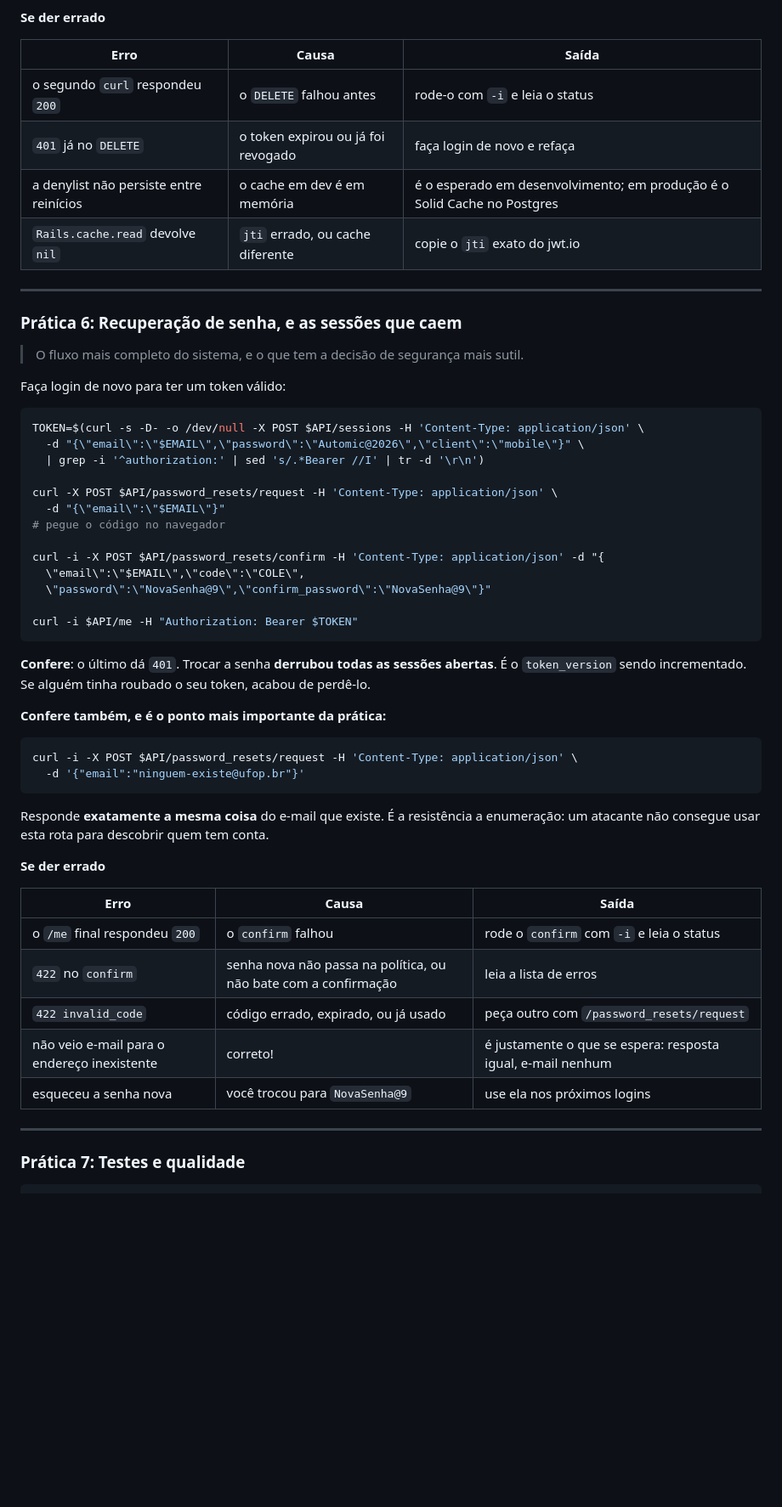
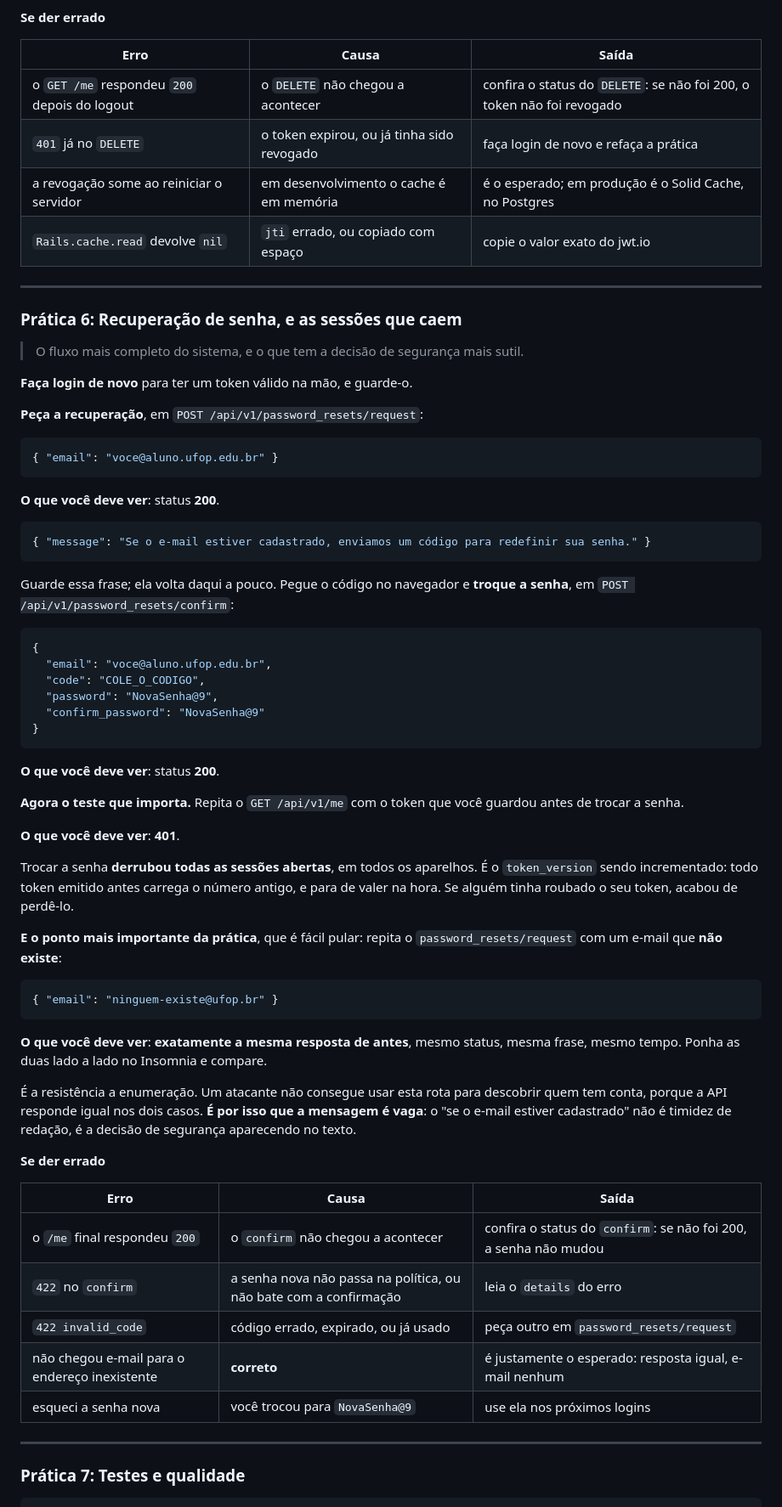
Before and after one commit to fabriciosiqueira08/capacitacao-gabarito, a Markdown page: docs/03-autenticacao.md, the part around one of its changes. Shown at 85% size. Drawn GitHub-style; blank space fills up the shorter version.

````diff
--- a/docs/03-autenticacao.md
+++ b/docs/03-autenticacao.md
@@ -852,10 +942,10 @@ token?
 
 | Erro | Causa | Saída |
 |---|---|---|
-| o segundo `curl` respondeu `200` | o `DELETE` falhou antes | rode-o com `-i` e leia o status |
-| `401` já no `DELETE` | o token expirou ou já foi revogado | faça login de novo e refaça |
-| a denylist não persiste entre reinícios | o cache em dev é em memória | é o esperado em desenvolvimento; em produção é o Solid Cache no Postgres |
-| `Rails.cache.read` devolve `nil` | `jti` errado, ou cache diferente | copie o `jti` exato do jwt.io |
+| o `GET /me` respondeu `200` depois do logout | o `DELETE` não chegou a acontecer | confira o status do `DELETE`: se não foi 200, o token não foi revogado |
+| `401` já no `DELETE` | o token expirou, ou já tinha sido revogado | faça login de novo e refaça a prática |
+| a revogação some ao reiniciar o servidor | em desenvolvimento o cache é em memória | é o esperado; em produção é o Solid Cache, no Postgres |
+| `Rails.cache.read` devolve `nil` | `jti` errado, ou copiado com espaço | copie o valor exato do jwt.io |
 
 ---
 
@@ -863,46 +953,66 @@ token?
 
 > O fluxo mais completo do sistema, e o que tem a decisão de segurança mais sutil.
 
-Faça login de novo para ter um token válido:
+**Faça login de novo** para ter um token válido na mão, e guarde-o.
 
-```bash
-TOKEN=$(curl -s -D- -o /dev/null -X POST $API/sessions -H 'Content-Type: application/json' \
-  -d "{\"email\":\"$EMAIL\",\"password\":\"Automic@2026\",\"client\":\"mobile\"}" \
-  | grep -i '^authorization:' | sed 's/.*Bearer //I' | tr -d '\r\n')
+**Peça a recuperação**, em `POST /api/v1/password_resets/request`:
 
-curl -X POST $API/password_resets/request -H 'Content-Type: application/json' \
-  -d "{\"email\":\"$EMAIL\"}"
-# pegue o código no navegador
-
-curl -i -X POST $API/password_resets/confirm -H 'Content-Type: application/json' -d "{
-  \"email\":\"$EMAIL\",\"code\":\"COLE\",
-  \"password\":\"NovaSenha@9\",\"confirm_password\":\"NovaSenha@9\"}"
-
-curl -i $API/me -H "Authorization: Bearer $TOKEN"
+```json
+{ "email": "voce@aluno.ufop.edu.br" }
 ```
 
-**Confere**: o último dá `401`. Trocar a senha **derrubou todas as sessões abertas**. É o
-`token_version` sendo incrementado. Se alguém tinha roubado o seu token, acabou de perdê-lo.
+**O que você deve ver**: status **200**.
 
-**Confere também, e é o ponto mais importante da prática:**
-
-```bash
-curl -i -X POST $API/password_resets/request -H 'Content-Type: application/json' \
-  -d '{"email":"ninguem-existe@ufop.br"}'
+```json
+{ "message": "Se o e-mail estiver cadastrado, enviamos um código para redefinir sua senha." }
 ```
 
-Responde **exatamente a mesma coisa** do e-mail que existe. É a resistência a enumeração: um
-atacante não consegue usar esta rota para descobrir quem tem conta.
+Guarde essa frase; ela volta daqui a pouco. Pegue o código no navegador e **troque a senha**, em
+`POST /api/v1/password_resets/confirm`:
+
+```json
+{
+  "email": "voce@aluno.ufop.edu.br",
+  "code": "COLE_O_CODIGO",
+  "password": "NovaSenha@9",
+  "confirm_password": "NovaSenha@9"
+}
+```
+
+**O que você deve ver**: status **200**.
+
+**Agora o teste que importa.** Repita o `GET /api/v1/me` com o token que você guardou antes de
+trocar a senha.
+
+**O que você deve ver**: **401**.
+
+Trocar a senha **derrubou todas as sessões abertas**, em todos os aparelhos. É o `token_version`
+sendo incrementado: todo token emitido antes carrega o número antigo, e para de valer na hora. Se
+alguém tinha roubado o seu token, acabou de perdê-lo.
+
+**E o ponto mais importante da prática**, que é fácil pular: repita o `password_resets/request` com
+um e-mail que **não existe**:
+
+```json
+{ "email": "ninguem-existe@ufop.br" }
+```
+
+**O que você deve ver**: **exatamente a mesma resposta de antes**, mesmo status, mesma frase, mesmo
+tempo. Ponha as duas lado a lado no Insomnia e compare.
+
+É a resistência a enumeração. Um atacante não consegue usar esta rota para descobrir quem tem conta,
+porque a API responde igual nos dois casos. **É por isso que a mensagem é vaga**: o "se o e-mail
+estiver cadastrado" não é timidez de redação, é a decisão de segurança aparecendo no texto.
 
 **Se der errado**
 
 | Erro | Causa | Saída |
 |---|---|---|
-| o `/me` final respondeu `200` | o `confirm` falhou | rode o `confirm` com `-i` e leia o status |
-| `422` no `confirm` | senha nova não passa na política, ou não bate com a confirmação | leia a lista de erros |
-| `422 invalid_code` | código errado, expirado, ou já usado | peça outro com `/password_resets/request` |
-| não veio e-mail para o endereço inexistente | correto! | é justamente o que se espera: resposta igual, e-mail nenhum |
-| esqueceu a senha nova | você trocou para `NovaSenha@9` | use ela nos próximos logins |
+| o `/me` final respondeu `200` | o `confirm` não chegou a acontecer | confira o status do `confirm`: se não foi 200, a senha não mudou |
+| `422` no `confirm` | a senha nova não passa na política, ou não bate com a confirmação | leia o `details` do erro |
+| `422 invalid_code` | código errado, expirado, ou já usado | peça outro em `password_resets/request` |
+| não chegou e-mail para o endereço inexistente | **correto** | é justamente o esperado: resposta igual, e-mail nenhum |
+| esqueci a senha nova | você trocou para `NovaSenha@9` | use ela nos próximos logins |
 
 ---
 
````
Also changed, not shown: other parts of docs/03-autenticacao.md (+162 -72 lines), docs/01-fundamentos.md (+32 -10 lines), docs/02-activerecord.md (+8 -8 lines).
